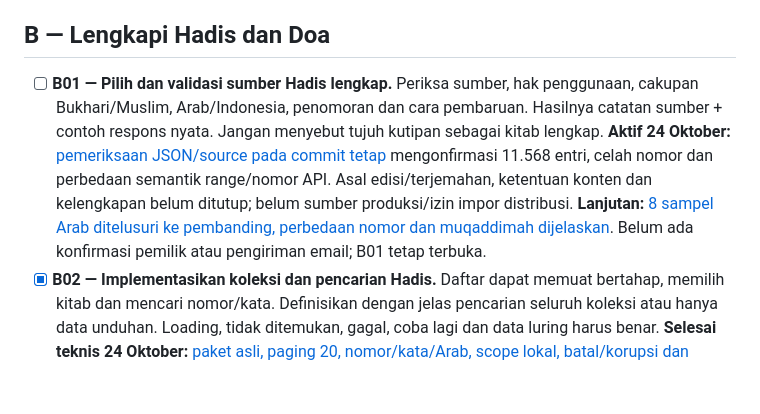
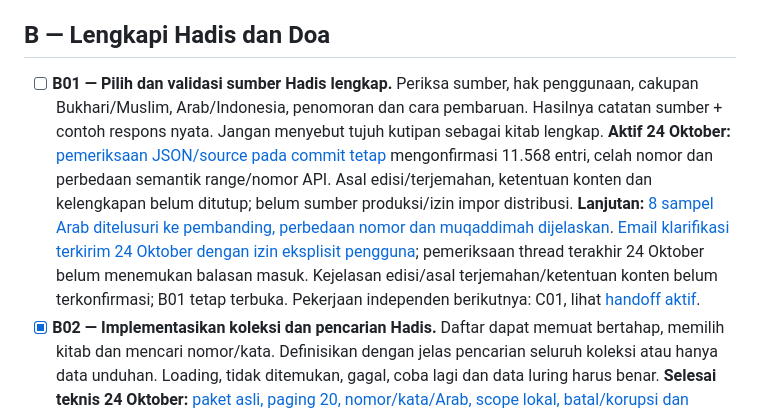
Before and after one commit to Arkanzahir/Zikra-App, a Markdown page: IMPLEMENTATION_PLAN.md, the part around the change. Drawn GitHub-style; blank space fills up the shorter version.

```diff
--- a/IMPLEMENTATION_PLAN.md
+++ b/IMPLEMENTATION_PLAN.md
@@ -61,7 +61,7 @@ Jangan menjalankan seluruh tahap sekaligus. Pemeriksaan ringan dan kerapian dasa
 
 ## B — Lengkapi Hadis dan Doa
 
-- [ ] **B01 — Pilih dan validasi sumber Hadis lengkap.** Periksa sumber, hak penggunaan, cakupan Bukhari/Muslim, Arab/Indonesia, penomoran dan cara pembaruan. Hasilnya catatan sumber + contoh respons nyata. Jangan menyebut tujuh kutipan sebagai kitab lengkap. **Aktif 24 Oktober:** [pemeriksaan JSON/source pada commit tetap](android/validation/hadith-source-2026-10-24/README.md) mengonfirmasi 11.568 entri, celah nomor dan perbedaan semantik range/nomor API. Asal edisi/terjemahan, ketentuan konten dan kelengkapan belum ditutup; belum sumber produksi/izin impor distribusi. **Lanjutan:** [8 sampel Arab ditelusuri ke pembanding, perbedaan nomor dan muqaddimah dijelaskan](android/validation/source-review-b-2026-10-24/README.md). Belum ada konfirmasi pemilik atau pengiriman email; B01 tetap terbuka.
+- [ ] **B01 — Pilih dan validasi sumber Hadis lengkap.** Periksa sumber, hak penggunaan, cakupan Bukhari/Muslim, Arab/Indonesia, penomoran dan cara pembaruan. Hasilnya catatan sumber + contoh respons nyata. Jangan menyebut tujuh kutipan sebagai kitab lengkap. **Aktif 24 Oktober:** [pemeriksaan JSON/source pada commit tetap](android/validation/hadith-source-2026-10-24/README.md) mengonfirmasi 11.568 entri, celah nomor dan perbedaan semantik range/nomor API. Asal edisi/terjemahan, ketentuan konten dan kelengkapan belum ditutup; belum sumber produksi/izin impor distribusi. **Lanjutan:** [8 sampel Arab ditelusuri ke pembanding, perbedaan nomor dan muqaddimah dijelaskan](android/validation/source-review-b-2026-10-24/README.md). [Email klarifikasi terkirim 24 Oktober dengan izin eksplisit pengguna](android/validation/b-final-review-2026-10-24/README.md); pemeriksaan thread terakhir 24 Oktober belum menemukan balasan masuk. Kejelasan edisi/asal terjemahan/ketentuan konten belum terkonfirmasi; B01 tetap terbuka. Pekerjaan independen berikutnya: C01, lihat [handoff aktif](SESSION_HANDOFF.md).
 - [x] **B02 — Implementasikan koleksi dan pencarian Hadis.** Daftar dapat memuat bertahap, memilih kitab dan mencari nomor/kata. Definisikan dengan jelas pencarian seluruh koleksi atau hanya data unduhan. Loading, tidak ditemukan, gagal, coba lagi dan data luring harus benar. **Selesai teknis 24 Oktober:** [paket asli, paging 20, nomor/kata/Arab, scope lokal, batal/korupsi dan status](android/validation/content-b-2026-10-24/README.md). Sumber masih kandidat B01; ini bukan izin distribusi atau klaim kitab lengkap.
 - [x] **B03 — Pertahankan bacaan dan bookmark Hadis.** Gunakan ID sumber stabil; bookmark/resume tetap benar setelah refresh/pembaruan dataset. Reader menampilkan Arab, terjemahan, rujukan dan ukuran teks; salin/bagikan tetap membawa sumber yang tepat. **Selesai teknis 24 Oktober:** [ID stabil, reader sumber asli, simpan/hapus paket/unduh ulang](android/validation/content-b-2026-10-24/README.md). ID tujuh kutipan lama dipertahankan; namespace edisi tidak dicampur.
 - [x] **B04 — Lengkapi Doa Harian dengan sumber yang jelas.** Selesai **25 Oktober 2026**, source `b3f13f3`, beta 1.7.6: [bukti dan batas](android/validation/dua-completion-b04-2026-10-24/README.md), [catatan per entri](android/validation/dua-completion-b04-2026-10-24/per-entry-review.json). Kategori belajar/makan/tidur/rumah/perjalanan/hujan/guruh/pagi/petang diwakili 14 pilihan luring; koleksi tambahan tetap 225 setelah unduh. Arab/petikan, arti Indonesia, judul dan konteks rujukan ditelaah secara editorial; 33 entri mendapat koreksi/catatan, raw/ID dipertahankan. Manifest seluruh 225 snapshot menandai data baru/berubah Belum ditinjau dan menolak koreksi lama. Pencarian mengenali lafal/arti hasil koreksi; 10 tes Doa dan 2 metode native lulus, termasuk 21 entri terdampak, kelompok/paging/cache dan rollback respons rusak. TTS dilabeli Android; keluaran suara/HP belum diklaim diuji. Ini bukan penilaian sahih baru atau sertifikasi seluruh harakat; B01/G03 tetap terpisah. APK 31.319.928 byte, di bawah 100 MB; emulator ditutup.
```
Also changed, not shown: RECOVERY.md (+2 -0 lines), SESSION_HANDOFF.md (added, +72 -0 lines).
